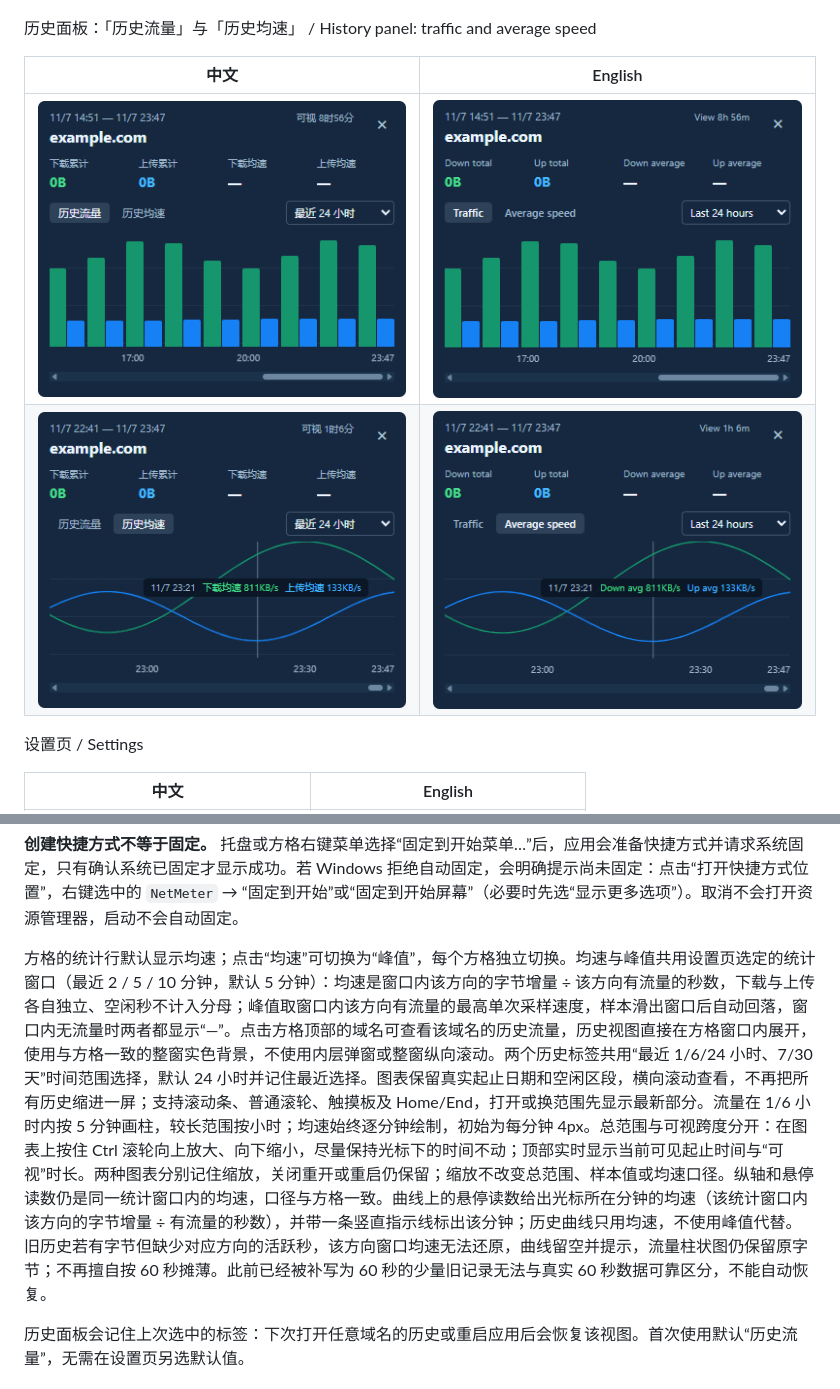
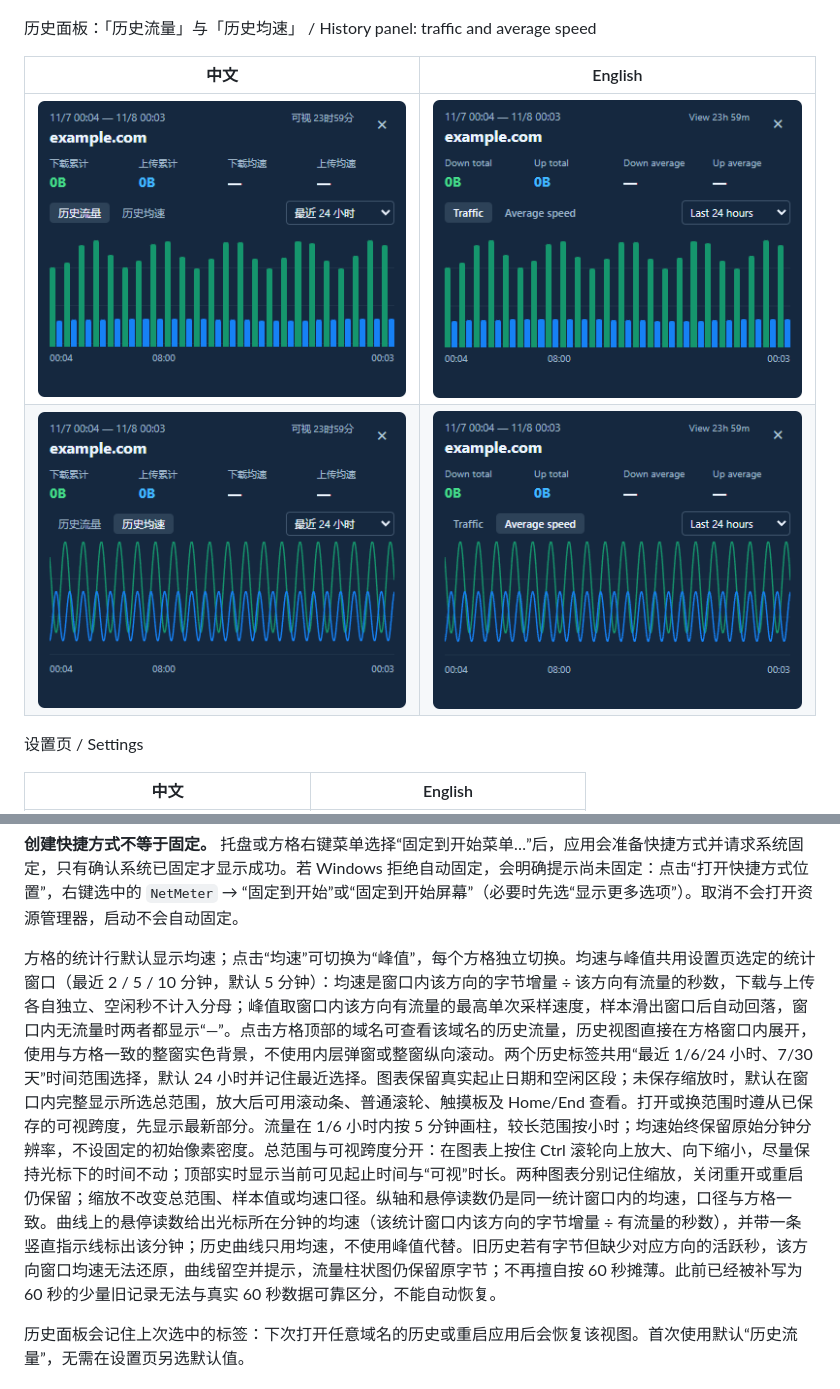
Before and after one commit to Augmigrow/NetMeter, a Markdown page: README.md, 2 parts joined by grey strips. Drawn GitHub-style; pictures changed too: docs/screenshots/history-speed-en.png, docs/screenshots/history-speed-zh.png, docs/screenshots/history-traffic-en.png.

```diff
--- a/README.md
+++ b/README.md
@@ -70,7 +70,7 @@ Windows 托盘使用绿色下载、蓝色上传双箭头图标；`assets/tray/ne
 
 **创建快捷方式不等于固定。** 托盘或方格右键菜单选择“固定到开始菜单…”后，应用会准备快捷方式并请求系统固定，只有确认系统已固定才显示成功。若 Windows 拒绝自动固定，会明确提示尚未固定：点击“打开快捷方式位置”，右键选中的 `NetMeter` → “固定到开始”或“固定到开始屏幕”（必要时先选“显示更多选项”）。取消不会打开资源管理器，启动不会自动固定。
 
-方格的统计行默认显示均速；点击“均速”可切换为“峰值”，每个方格独立切换。均速与峰值共用设置页选定的统计窗口（最近 2 / 5 / 10 分钟，默认 5 分钟）：均速是窗口内该方向的字节增量 ÷ 该方向有流量的秒数，下载与上传各自独立、空闲秒不计入分母；峰值取窗口内该方向有流量的最高单次采样速度，样本滑出窗口后自动回落，窗口内无流量时两者都显示“—”。点击方格顶部的域名可查看该域名的历史流量，历史视图直接在方格窗口内展开，使用与方格一致的整窗实色背景，不使用内层弹窗或整窗纵向滚动。两个历史标签共用“最近 1/6/24 小时、7/30 天”时间范围选择，默认 24 小时并记住最近选择。图表保留真实起止日期和空闲区段，横向滚动查看，不再把所有历史缩进一屏；支持滚动条、普通滚轮、触摸板及 Home/End，打开或换范围先显示最新部分。流量在 1/6 小时内按 5 分钟画柱，较长范围按小时；均速始终逐分钟绘制，初始为每分钟 4px。总范围与可视跨度分开：在图表上按住 Ctrl 滚轮向上放大、向下缩小，尽量保持光标下的时间不动；顶部实时显示当前可见起止时间与“可视”时长。两种图表分别记住缩放，关闭重开或重启仍保留；缩放不改变总范围、样本值或均速口径。纵轴和悬停读数仍是同一统计窗口内的均速，口径与方格一致。曲线上的悬停读数给出光标所在分钟的均速（该统计窗口内该方向的字节增量 ÷ 有流量的秒数），并带一条竖直指示线标出该分钟；历史曲线只用均速，不使用峰值代替。旧历史若有字节但缺少对应方向的活跃秒，该方向窗口均速无法还原，曲线留空并提示，流量柱状图仍保留原字节；不再擅自按 60 秒摊薄。此前已经被补写为 60 秒的少量旧记录无法与真实 60 秒数据可靠区分，不能自动恢复。
+方格的统计行默认显示均速；点击“均速”可切换为“峰值”，每个方格独立切换。均速与峰值共用设置页选定的统计窗口（最近 2 / 5 / 10 分钟，默认 5 分钟）：均速是窗口内该方向的字节增量 ÷ 该方向有流量的秒数，下载与上传各自独立、空闲秒不计入分母；峰值取窗口内该方向有流量的最高单次采样速度，样本滑出窗口后自动回落，窗口内无流量时两者都显示“—”。点击方格顶部的域名可查看该域名的历史流量，历史视图直接在方格窗口内展开，使用与方格一致的整窗实色背景，不使用内层弹窗或整窗纵向滚动。两个历史标签共用“最近 1/6/24 小时、7/30 天”时间范围选择，默认 24 小时并记住最近选择。图表保留真实起止日期和空闲区段；未保存缩放时，默认在窗口内完整显示所选总范围，放大后可用滚动条、普通滚轮、触摸板及 Home/End 查看。打开或换范围时遵从已保存的可视跨度，先显示最新部分。流量在 1/6 小时内按 5 分钟画柱，较长范围按小时；均速始终保留原始分钟分辨率，不设固定的初始像素密度。总范围与可视跨度分开：在图表上按住 Ctrl 滚轮向上放大、向下缩小，尽量保持光标下的时间不动；顶部实时显示当前可见起止时间与“可视”时长。两种图表分别记住缩放，关闭重开或重启仍保留；缩放不改变总范围、样本值或均速口径。纵轴和悬停读数仍是同一统计窗口内的均速，口径与方格一致。曲线上的悬停读数给出光标所在分钟的均速（该统计窗口内该方向的字节增量 ÷ 有流量的秒数），并带一条竖直指示线标出该分钟；历史曲线只用均速，不使用峰值代替。旧历史若有字节但缺少对应方向的活跃秒，该方向窗口均速无法还原，曲线留空并提示，流量柱状图仍保留原字节；不再擅自按 60 秒摊薄。此前已经被补写为 60 秒的少量旧记录无法与真实 60 秒数据可靠区分，不能自动恢复。
 
 历史面板会记住上次选中的标签：下次打开任意域名的历史或重启应用后会恢复该视图。首次使用默认“历史流量”，无需在设置页另选默认值。
 
```
Also changed, not shown: other parts of README.md (+1 -1 lines), AGENT_MEMORY.md (+6 -3 lines), UI_DESIGN_SPEC.md (+3 -3 lines), 4 other files.
